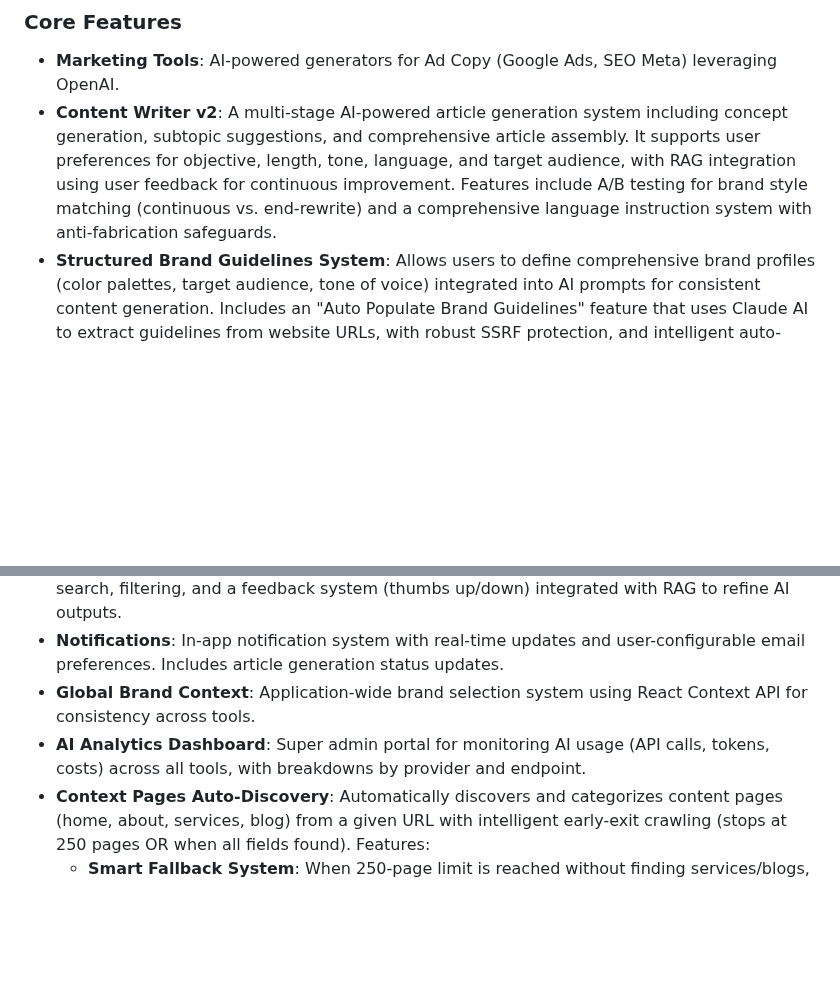
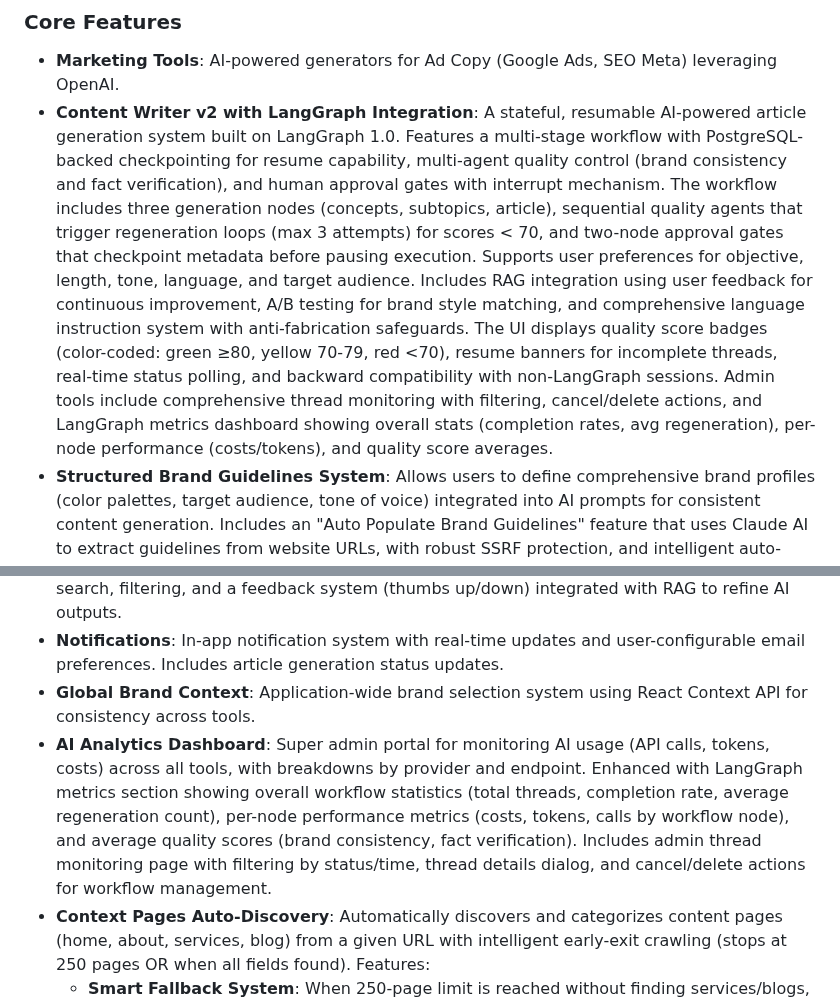
Before and after one commit to Atom-Digital-AI/AtomToolsAI-clone, a Markdown page: replit.md, 2 parts joined by grey strips. Drawn GitHub-style; blank space fills up the shorter version.

Commit message:
Enhance AI content generation with stateful workflows and quality controls
Update Content Writer v2 to use LangGraph for stateful, resumable article generation, integrating PostgreSQL for checkpointing and multi-agent quality control with regeneration loops and human approval gates.

Replit-Commit-Author: Agent
Replit-Commit-Session-Id: 1e87ae57-c893-412b-9173-b4106d940d43
Replit-Commit-Checkpoint-Type: intermediate_checkpoint
Replit-Commit-Screenshot-Url: https://storage.googleapis.com/screenshot-production-us-central1/e40a937a-f5c7-4098-8c70-f0bc7e6654a5/1e87ae57-c893-412b-9173-b4106d940d43/HumX5LA

```diff
--- a/replit.md
+++ b/replit.md
@@ -16,14 +16,14 @@ The backend is built with Node.js and Express.js. Data is managed using Drizzle
 
 ### Core Features
 - **Marketing Tools**: AI-powered generators for Ad Copy (Google Ads, SEO Meta) leveraging OpenAI.
-- **Content Writer v2**: A multi-stage AI-powered article generation system including concept generation, subtopic suggestions, and comprehensive article assembly. It supports user preferences for objective, length, tone, language, and target audience, with RAG integration using user feedback for continuous improvement. Features include A/B testing for brand style matching (continuous vs. end-rewrite) and a comprehensive language instruction system with anti-fabrication safeguards.
+- **Content Writer v2 with LangGraph Integration**: A stateful, resumable AI-powered article generation system built on LangGraph 1.0. Features a multi-stage workflow with PostgreSQL-backed checkpointing for resume capability, multi-agent quality control (brand consistency and fact verification), and human approval gates with interrupt mechanism. The workflow includes three generation nodes (concepts, subtopics, article), sequential quality agents that trigger regeneration loops (max 3 attempts) for scores < 70, and two-node approval gates that checkpoint metadata before pausing execution. Supports user preferences for objective, length, tone, language, and target audience. Includes RAG integration using user feedback for continuous improvement, A/B testing for brand style matching, and comprehensive language instruction system with anti-fabrication safeguards. The UI displays quality score badges (color-coded: green ≥80, yellow 70-79, red <70), resume banners for incomplete threads, real-time status polling, and backward compatibility with non-LangGraph sessions. Admin tools include comprehensive thread monitoring with filtering, cancel/delete actions, and LangGraph metrics dashboard showing overall stats (completion rates, avg regeneration), per-node performance (costs/tokens), and quality score averages.
 - **Structured Brand Guidelines System**: Allows users to define comprehensive brand profiles (color palettes, target audience, tone of voice) integrated into AI prompts for consistent content generation. Includes an "Auto Populate Brand Guidelines" feature that uses Claude AI to extract guidelines from website URLs, with robust SSRF protection, and intelligent auto-populate dialogs to prevent data loss.
 - **Subscription Management**: A tier-based system (Free, Pro, Enterprise) with granular product usage limits and subfeature controls. New users are automatically assigned to the Free tier upon signup.
 - **Content Management System (CMS)**: An advanced block-based builder with row/column layouts, drag-and-drop interface, real-time preview, and Google Cloud Storage integration for image uploads.
 - **Content History & Feedback**: Comprehensive content lifecycle management with history, search, filtering, and a feedback system (thumbs up/down) integrated with RAG to refine AI outputs.
 - **Notifications**: In-app notification system with real-time updates and user-configurable email preferences. Includes article generation status updates.
 - **Global Brand Context**: Application-wide brand selection system using React Context API for consistency across tools.
-- **AI Analytics Dashboard**: Super admin portal for monitoring AI usage (API calls, tokens, costs) across all tools, with breakdowns by provider and endpoint.
+- **AI Analytics Dashboard**: Super admin portal for monitoring AI usage (API calls, tokens, costs) across all tools, with breakdowns by provider and endpoint. Enhanced with LangGraph metrics section showing overall workflow statistics (total threads, completion rate, average regeneration count), per-node performance metrics (costs, tokens, calls by workflow node), and average quality scores (brand consistency, fact verification). Includes admin thread monitoring page with filtering by status/time, thread details dialog, and cancel/delete actions for workflow management.
 - **Context Pages Auto-Discovery**: Automatically discovers and categorizes content pages (home, about, services, blog) from a given URL with intelligent early-exit crawling (stops at 250 pages OR when all fields found). Features:
   - **Smart Fallback System**: When 250-page limit is reached without finding services/blogs, shows sequential manual input dialogs
   - **Service Pattern Matching**: Users provide one example service URL; system analyzes structure and finds similar pages from cached crawl
```
